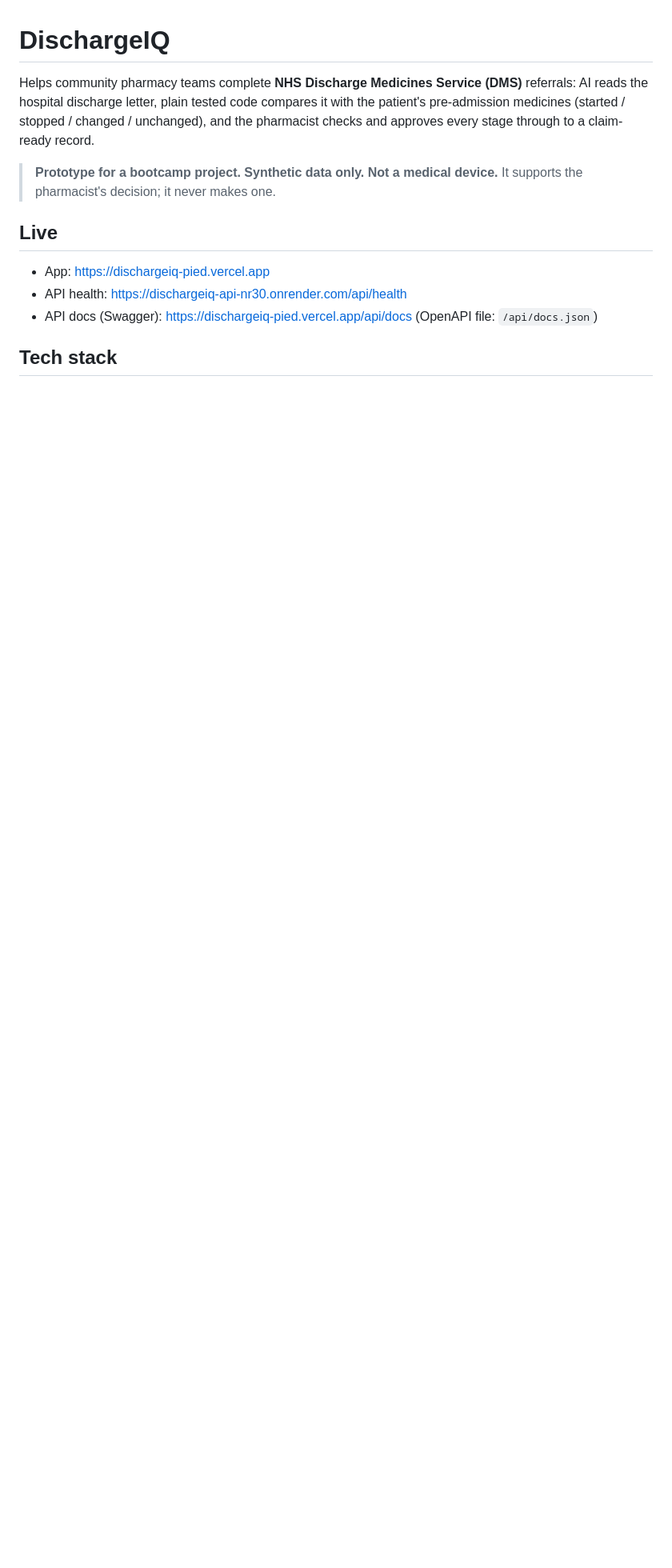
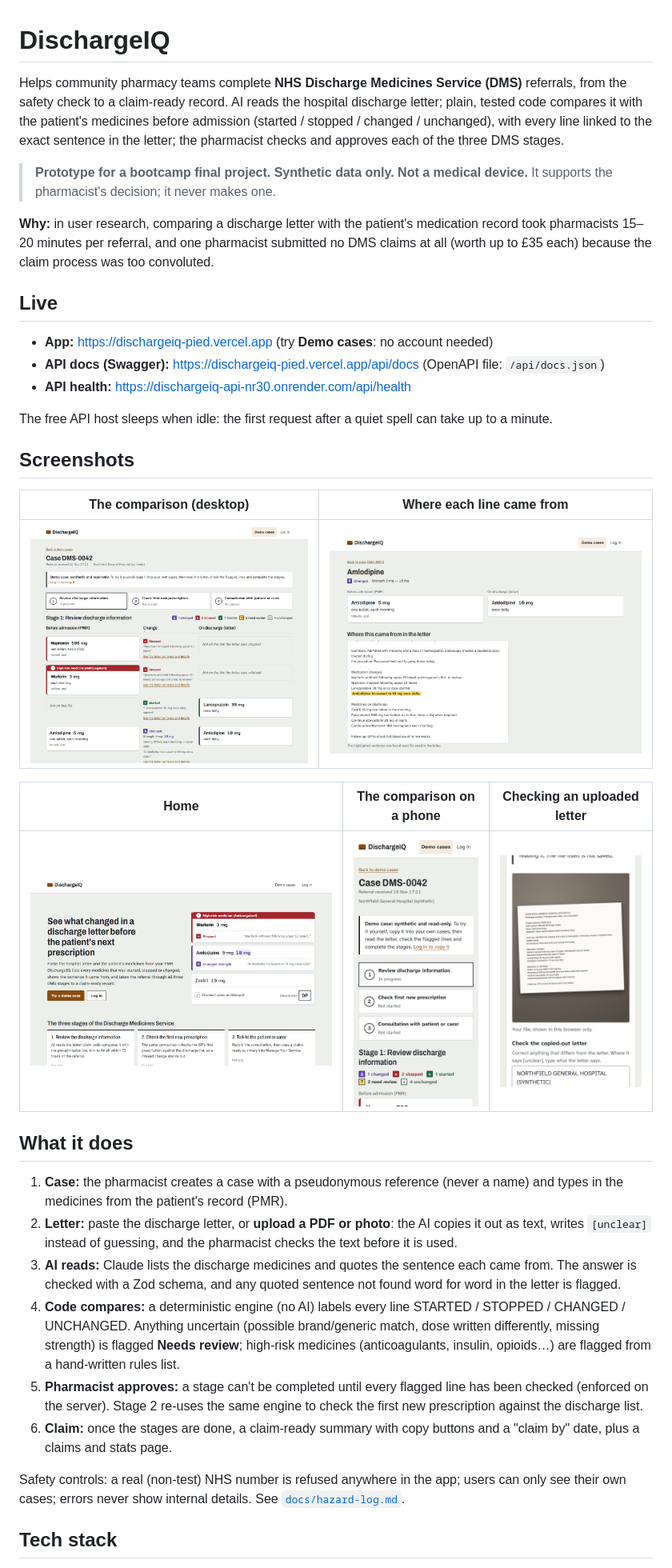
Before and after one commit to 21walel-DATA/dischargeiq, a Markdown page: README.md, the part around one of its changes. Shown at 80% size. Drawn GitHub-style; pictures changed too: docs/screenshots/comparison-desktop.png (added), docs/screenshots/comparison-mobile.png (added), docs/screenshots/home-desktop.png (added); blank space fills up the shorter version.

Commit message:
docs: README with screenshots, how it works, run locally, env var names, tests
Co-Authored-By: Claude Opus 5.5 <noreply@anthropic.com>

```diff
--- a/README.md
+++ b/README.md
@@ -1,16 +1,50 @@
 # DischargeIQ
 
-Helps community pharmacy teams complete **NHS Discharge Medicines Service (DMS)** referrals: AI reads the
-hospital discharge letter, plain tested code compares it with the patient's pre-admission medicines
-(started / stopped / changed / unchanged), and the pharmacist checks and approves every stage through to a
-claim-ready record.
+Helps community pharmacy teams complete **NHS Discharge Medicines Service (DMS)** referrals, from the safety check
+to a claim-ready record. AI reads the hospital discharge letter; plain, tested code compares it with the patient's
+medicines before admission (started / stopped / changed / unchanged), with every line linked to the exact sentence
+in the letter; the pharmacist checks and approves each of the three DMS stages.
 
-> **Prototype for a bootcamp project. Synthetic data only. Not a medical device.** It supports the
-> pharmacist's decision; it never makes one.
+> **Prototype for a bootcamp final project. Synthetic data only. Not a medical device.**
+> It supports the pharmacist's decision; it never makes one.
+
+**Why:** in user research, comparing a discharge letter with the patient's medication record took pharmacists
+15–20 minutes per referral, and one pharmacist submitted no DMS claims at all (worth up to £35 each) because the
+claim process was too convoluted.
 
 ## Live
-- App: https://dischargeiq-pied.vercel.app
-- API health: https://dischargeiq-api-nr30.onrender.com/api/health
-- API docs (Swagger): https://dischargeiq-pied.vercel.app/api/docs (OpenAPI file: `/api/docs.json`)
+- **App:** https://dischargeiq-pied.vercel.app (try **Demo cases**: no account needed)
+- **API docs (Swagger):** https://dischargeiq-pied.vercel.app/api/docs (OpenAPI file: `/api/docs.json`)
+- **API health:** https://dischargeiq-api-nr30.onrender.com/api/health
+
+The free API host sleeps when idle: the first request after a quiet spell can take up to a minute.
+
+## Screenshots
+
+| The comparison (desktop) | Where each line came from |
+|---|---|
+| ![Case DMS-0042: before-admission medicines beside the discharge letter, each line labelled Started, Stopped, Changed or Unchanged](docs/screenshots/comparison-desktop.png) | ![Amlodipine: 5 mg before admission, 10 mg on discharge, with the letter sentence highlighted](docs/screenshots/source-sentence-desktop.png) |
+
+| Home | The comparison on a phone | Checking an uploaded letter |
+|---|---|---|
+| ![Home page](docs/screenshots/home-desktop.png) | ![The comparison stacked on a phone](docs/screenshots/comparison-mobile.png) | ![An uploaded photo of a synthetic letter above its copied-out text](docs/screenshots/upload-check-mobile.png) |
+
+## What it does
+1. **Case:** the pharmacist creates a case with a pseudonymous reference (never a name) and types in the
+   medicines from the patient's record (PMR).
+2. **Letter:** paste the discharge letter, or **upload a PDF or photo**: the AI copies it out as text, writes
+   `[unclear]` instead of guessing, and the pharmacist checks the text before it is used.
+3. **AI reads:** Claude lists the discharge medicines and quotes the sentence each came from. The answer is checked
+   with a Zod schema, and any quoted sentence not found word for word in the letter is flagged.
+4. **Code compares:** a deterministic engine (no AI) labels every line STARTED / STOPPED / CHANGED / UNCHANGED.
+   Anything uncertain (possible brand/generic match, dose written differently, missing strength) is flagged
+   **Needs review**; high-risk medicines (anticoagulants, insulin, opioids…) are flagged from a hand-written rules list.
+5. **Pharmacist approves:** a stage can't be completed until every flagged line has been checked (enforced on the
+   server). Stage 2 re-uses the same engine to check the first new prescription against the discharge list.
+6. **Claim:** once the stages are done, a claim-ready summary with copy buttons and a "claim by" date, plus a claims
+   and stats page.
+
+Safety controls: a real (non-test) NHS number is refused anywhere in the app; users can only see their own cases;
+errors never show internal details. See [`docs/hazard-log.md`](docs/hazard-log.md).
 
 ## Tech stack
```
Also changed, not shown: other parts of README.md (+66 -20 lines).
